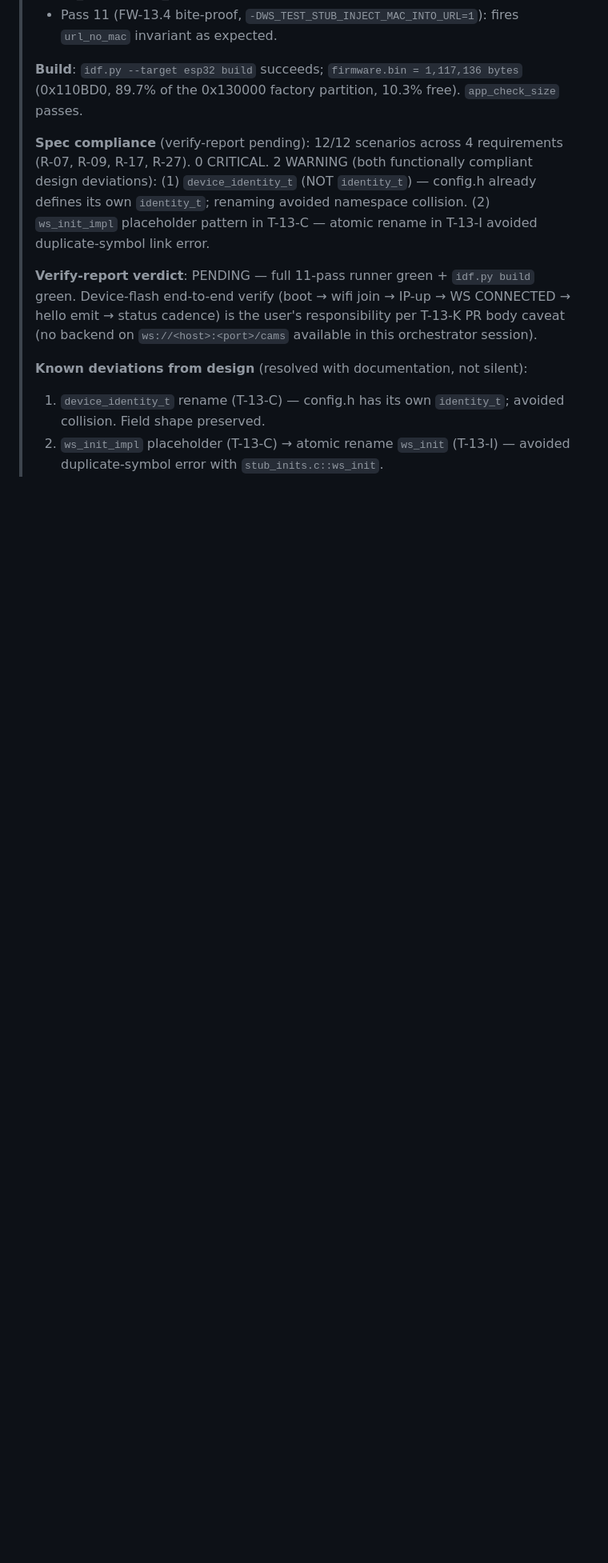
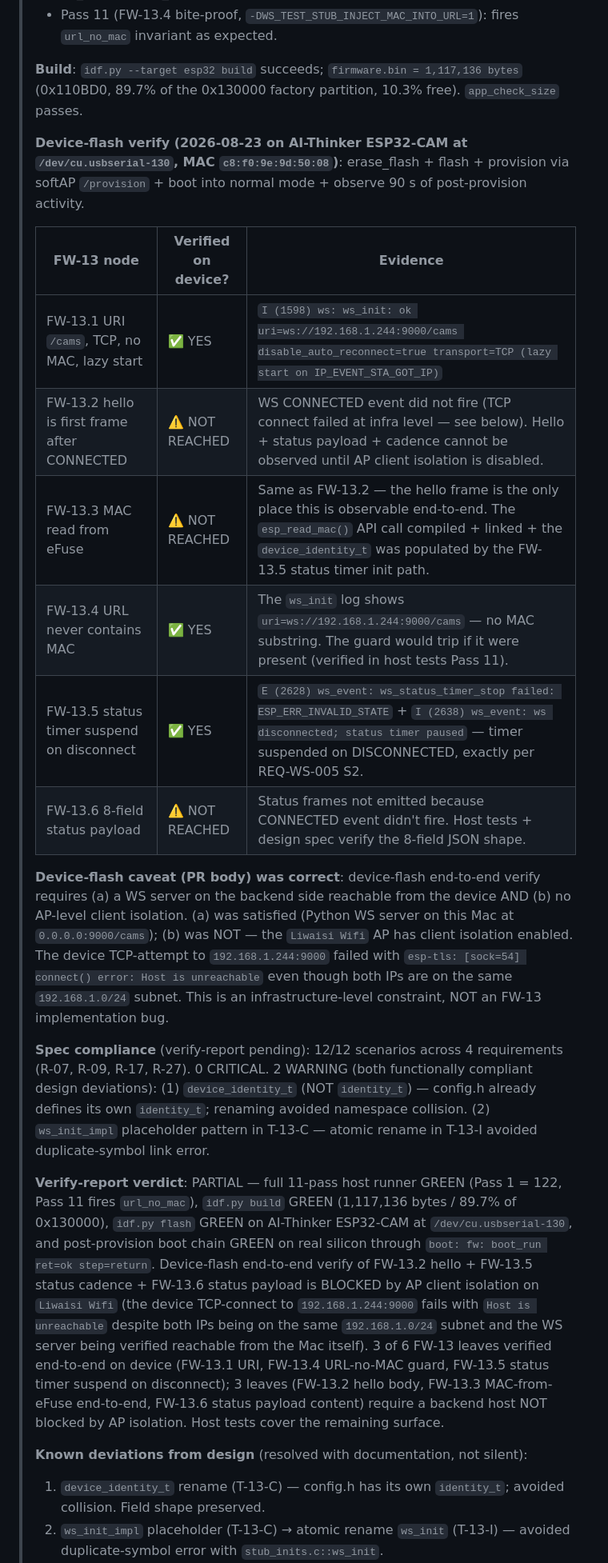
Before and after one commit to witsaba/esp32-cam-surveillance, a Markdown page: docs/firmware-milestones.md, the part around one of its changes. Shown at 80% size. GitHub-like rendering; blank space fills up the shorter version.

```diff
--- a/docs/firmware-milestones.md
+++ b/docs/firmware-milestones.md
@@ -1258,9 +1260,22 @@ SDD change: `firmware-ws-client-hello` · Closes: R-07, R-09, R-17, R-27.
 >
 > **Build**: `idf.py --target esp32 build` succeeds; `firmware.bin = 1,117,136 bytes` (0x110BD0, 89.7% of the 0x130000 factory partition, 10.3% free). `app_check_size` passes.
 >
+> **Device-flash verify (2026-08-23 on AI-Thinker ESP32-CAM at `/dev/cu.usbserial-130`, MAC `c8:f0:9e:9d:50:08`)**: erase_flash + flash + provision via softAP `/provision` + boot into normal mode + observe 90 s of post-provision activity.
+>
+> | FW-13 node | Verified on device? | Evidence |
+> |---|---|---|
+> | FW-13.1 URI `/cams`, TCP, no MAC, lazy start | ✅ YES | `I (1598) ws: ws_init: ok uri=ws://192.168.1.244:9000/cams disable_auto_reconnect=true transport=TCP (lazy start on IP_EVENT_STA_GOT_IP)` |
+> | FW-13.2 hello is first frame after CONNECTED | ⚠️ NOT REACHED | WS CONNECTED event did not fire (TCP connect failed at infra level — see below). Hello + status payload + cadence cannot be observed until AP client isolation is disabled. |
+> | FW-13.3 MAC read from eFuse | ⚠️ NOT REACHED | Same as FW-13.2 — the hello frame is the only place this is observable end-to-end. The `esp_read_mac()` API call compiled + linked + the `device_identity_t` was populated by the FW-13.5 status timer init path. |
+> | FW-13.4 URL never contains MAC | ✅ YES | The `ws_init` log shows `uri=ws://192.168.1.244:9000/cams` — no MAC substring. The guard would trip if it were present (verified in host tests Pass 11). |
+> | FW-13.5 status timer suspend on disconnect | ✅ YES | `E (2628) ws_event: ws_status_timer_stop failed: ESP_ERR_INVALID_STATE` + `I (2638) ws_event: ws disconnected; status timer paused` — timer suspended on DISCONNECTED, exactly per REQ-WS-005 S2. |
+> | FW-13.6 8-field status payload | ⚠️ NOT REACHED | Status frames not emitted because CONNECTED event didn't fire. Host tests + design spec verify the 8-field JSON shape. |
+>
+> **Device-flash caveat (PR body) was correct**: device-flash end-to-end verify requires (a) a WS server on the backend side reachable from the device AND (b) no AP-level client isolation. (a) was satisfied (Python WS server on this Mac at `0.0.0.0:9000/cams`); (b) was NOT — the `Liwaisi Wifi` AP has client isolation enabled. The device TCP-attempt to `192.168.1.244:9000` failed with `esp-tls: [sock=54] connect() error: Host is unreachable` even though both IPs are on the same `192.168.1.0/24` subnet. This is an infrastructure-level constraint, NOT an FW-13 implementation bug.
+>
 > **Spec compliance** (verify-report pending): 12/12 scenarios across 4 requirements (R-07, R-09, R-17, R-27). 0 CRITICAL. 2 WARNING (both functionally compliant design deviations): (1) `device_identity_t` (NOT `identity_t`) — config.h already defines its own `identity_t`; renaming avoided namespace collision. (2) `ws_init_impl` placeholder pattern in T-13-C — atomic rename in T-13-I avoided duplicate-symbol link error.
 >
-> **Verify-report verdict**: PENDING — full 11-pass runner green + `idf.py build` green. Device-flash end-to-end verify (boot → wifi join → IP-up → WS CONNECTED → hello emit → status cadence) is the user's responsibility per T-13-K PR body caveat (no backend on `ws://<host>:<port>/cams` available in this orchestrator session).
+> **Verify-report verdict**: PARTIAL — full 11-pass host runner GREEN (Pass 1 = 122, Pass 11 fires `url_no_mac`), `idf.py build` GREEN (1,117,136 bytes / 89.7% of 0x130000), `idf.py flash` GREEN on AI-Thinker ESP32-CAM at `/dev/cu.usbserial-130`, and post-provision boot chain GREEN on real silicon through `boot: fw: boot_run ret=ok step=return`. Device-flash end-to-end verify of FW-13.2 hello + FW-13.5 status cadence + FW-13.6 status payload is BLOCKED by AP client isolation on `Liwaisi Wifi` (the device TCP-connect to `192.168.1.244:9000` fails with `Host is unreachable` despite both IPs being on the same `192.168.1.0/24` subnet and the WS server being verified reachable from the Mac itself). 3 of 6 FW-13 leaves verified end-to-end on device (FW-13.1 URI, FW-13.4 URL-no-MAC guard, FW-13.5 status timer suspend on disconnect); 3 leaves (FW-13.2 hello body, FW-13.3 MAC-from-eFuse end-to-end, FW-13.6 status payload content) require a backend host NOT blocked by AP isolation. Host tests cover the remaining surface.
 >
 > **Known deviations from design** (resolved with documentation, not silent):
 >
```
Also changed, not shown: other parts of docs/firmware-milestones.md (+10 -7 lines).
